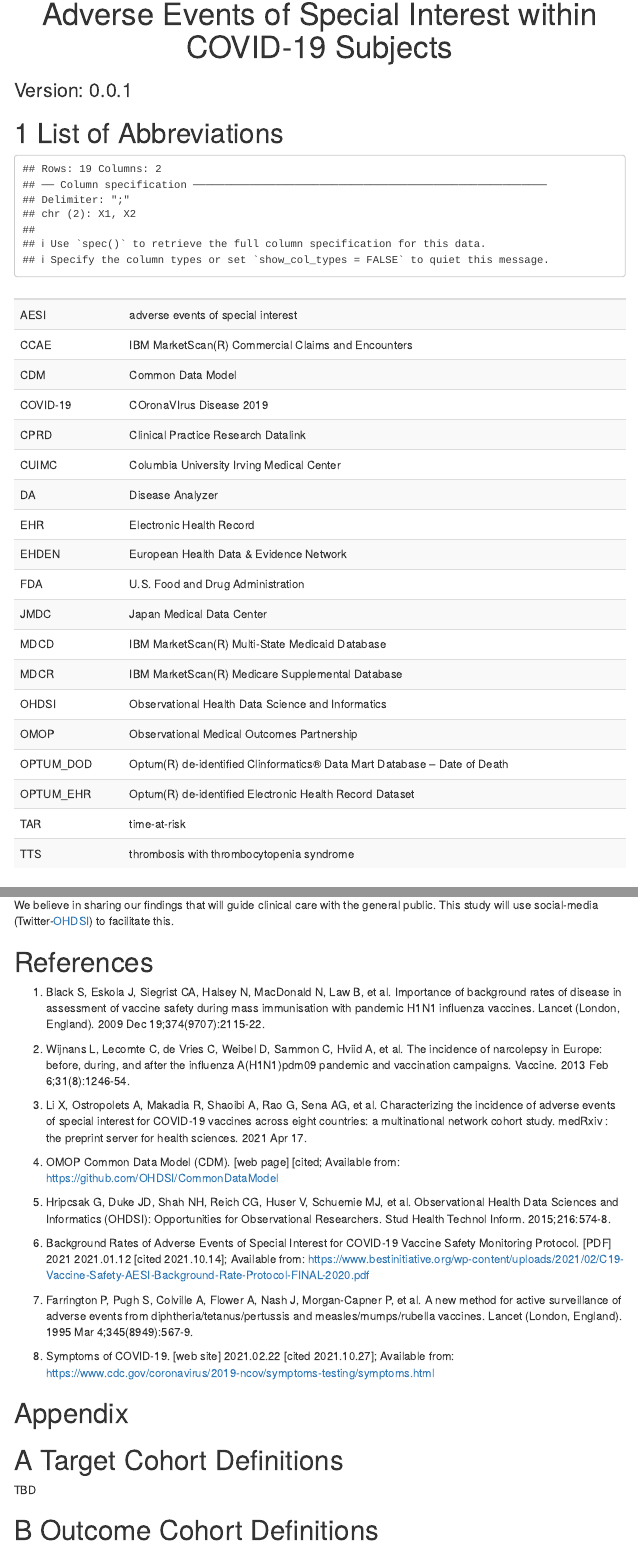
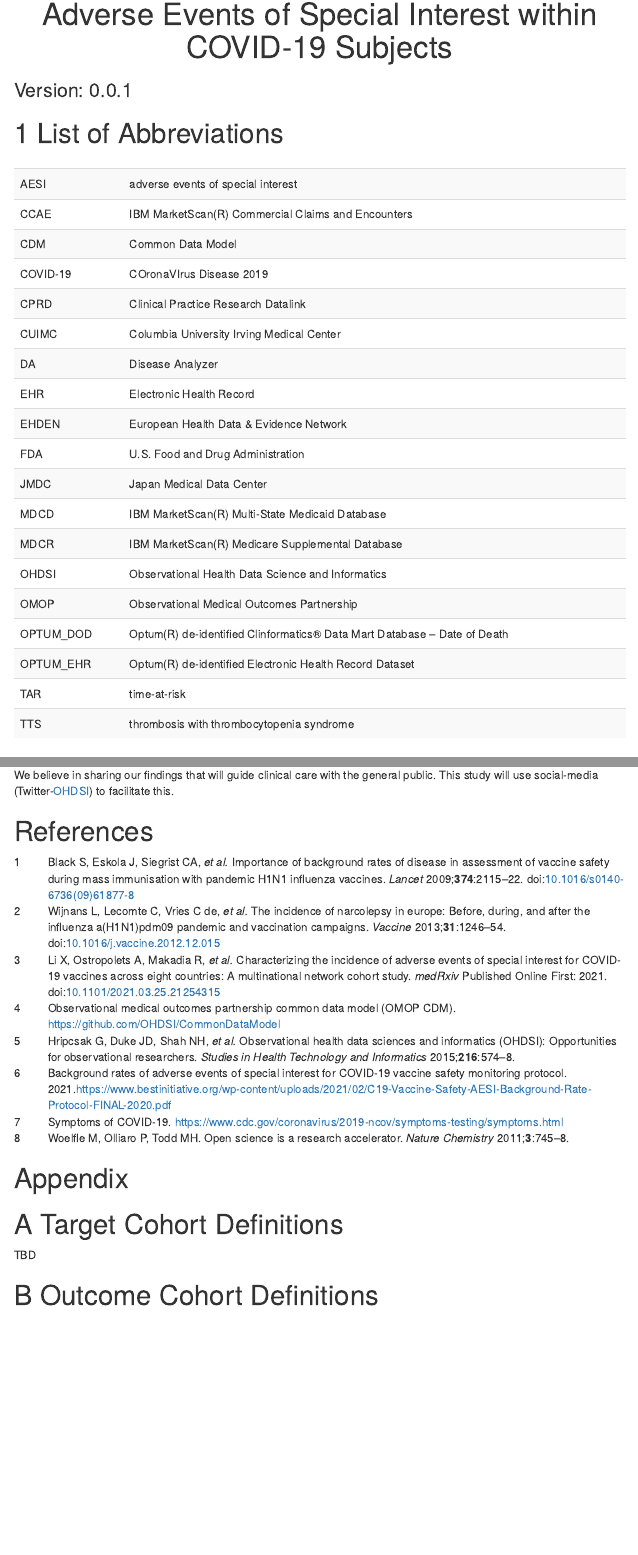
Before and after one commit to ohdsi-studies/Covid19SubjectsAesiIncidenceRate, an R Markdown document (Documents/Protocol.Rmd): the page in a window 1100 px wide, from 110 px down, and a second part further down, joined at a grey line. Rendered offline with R 4.5, knitr and Pandoc, with nearby package versions; some code elsewhere in the file could not run offline; menus at the side of the page are left out.

Commit message:
Added citations to protocol and removed some R messages

````diff
--- a/Documents/Protocol.Rmd
+++ b/Documents/Protocol.Rmd
@@ -77,7 +77,7 @@ latex_table_font_size <- 8
 
 # List of Abbreviations
 
-```{r abbreviations, echo=FALSE, results="asis", warning=FALSE}
+```{r abbreviations, echo=FALSE, results="asis", warning=FALSE, message=FALSE}
 abbreviations <- readr::read_delim(col_names = FALSE, delim = ";", trim_ws = TRUE, file = "
   AESI; adverse events of special interest
   CCAE; IBM MarketScan(R) Commercial Claims and Encounters
@@ -365,21 +365,7 @@ We believe in sharing our findings that will guide clinical care with the genera
 
 # References {-}
 
-1.	Black S, Eskola J, Siegrist CA, Halsey N, MacDonald N, Law B, et al. Importance of background rates of disease in assessment of vaccine safety during mass immunisation with pandemic H1N1 influenza vaccines. Lancet (London, England). 2009 Dec 19;374(9707):2115-22.
-
-2.	Wijnans L, Lecomte C, de Vries C, Weibel D, Sammon C, Hviid A, et al. The incidence of narcolepsy in Europe: before, during, and after the influenza A(H1N1)pdm09 pandemic and vaccination campaigns. Vaccine. 2013 Feb 6;31(8):1246-54.
-
-3.	Li X, Ostropolets A, Makadia R, Shaoibi A, Rao G, Sena AG, et al. Characterizing the incidence of adverse events of special interest for COVID-19 vaccines across eight countries: a multinational network cohort study. medRxiv : the preprint server for health sciences. 2021 Apr 17.
-
-4.	OMOP Common Data Model (CDM). [web page]  [cited; Available from: https://github.com/OHDSI/CommonDataModel
-
-5.	Hripcsak G, Duke JD, Shah NH, Reich CG, Huser V, Schuemie MJ, et al. Observational Health Data Sciences and Informatics (OHDSI): Opportunities for Observational Researchers. Stud Health Technol Inform. 2015;216:574-8.
-
-6.	Background Rates of Adverse Events of Special Interest for COVID-19 Vaccine Safety Monitoring Protocol. [PDF] 2021 2021.01.12 [cited 2021.10.14]; Available from: https://www.bestinitiative.org/wp-content/uploads/2021/02/C19-Vaccine-Safety-AESI-Background-Rate-Protocol-FINAL-2020.pdf
-
-7.	Farrington P, Pugh S, Colville A, Flower A, Nash J, Morgan-Capner P, et al. A new method for active surveillance of adverse events from diphtheria/tetanus/pertussis and measles/mumps/rubella vaccines. Lancet (London, England). 1995 Mar 4;345(8949):567-9.
-
-8.	Symptoms of COVID-19. [web site] 2021.02.22 [cited 2021.10.27]; Available from: https://www.cdc.gov/coronavirus/2019-ncov/symptoms-testing/symptoms.html
+<div id="refs"></div>
 
 # (APPENDIX) Appendix {-}
 
--- a/Documents/Protocol.bib
+++ b/Documents/Protocol.bib
@@ -1,5 +1,64 @@
 % Generated by Paperpile. Check out https://paperpile.com for more information.
 % BibTeX export options can be customized via Settings -> BibTeX.
+
+@article{Black2006,
+   author = {Black, S. and Eskola, J. and Siegrist, C. A. and Halsey, N. and MacDonald, N. and Law, B. and Miller, E. and Andrews, N. and Stowe, J. and Salmon, D. and Vannice, K. and Izurieta, H. S. and Akhtar, A. and Gold, M. and Oselka, G. and Zuber, P. and Pfeifer, D. and Vellozzi, C.},
+   title = {Importance of background rates of disease in assessment of vaccine safety during mass immunisation with pandemic H1N1 influenza vaccines},
+   journal = {Lancet},
+   volume = {374},
+   number = {9707},
+   pages = {2115-2122},
+   ISSN = {0140-6736 (Print)
+0140-6736},
+   DOI = {10.1016/s0140-6736(09)61877-8},
+   year = {2009},
+   type = {Journal Article}
+}
+
+@article{Wijnans2013,
+   author = {Wijnans, L. and Lecomte, C. and de Vries, C. and Weibel, D. and Sammon, C. and Hviid, A. and Svanström, H. and Mølgaard-Nielsen, D. and Heijbel, H. and Dahlström, L. A. and Hallgren, J. and Sparen, P. and Jennum, P. and Mosseveld, M. and Schuemie, M. and van der Maas, N. and Partinen, M. and Romio, S. and Trotta, F. and Santuccio, C. and Menna, A. and Plazzi, G. and Moghadam, K. K. and Ferro, S. and Lammers, G. J. and Overeem, S. and Johansen, K. and Kramarz, P. and Bonhoeffer, J. and Sturkenboom, M. C.},
+   title = {The incidence of narcolepsy in Europe: before, during, and after the influenza A(H1N1)pdm09 pandemic and vaccination campaigns},
+   journal = {Vaccine},
+   volume = {31},
+   number = {8},
+   pages = {1246-54},
+   ISSN = {0264-410x},
+   DOI = {10.1016/j.vaccine.2012.12.015},
+   year = {2013},
+   type = {Journal Article}
+}
+
+@article{Li2021,
+   author = {Li, X. and Ostropolets, A. and Makadia, R. and Shaoibi, A. and Rao, G. and Sena, A. G. and Martinez-Hernandez, E. and Delmestri, A. and Verhamme, K. and Rijnbeek, P. R. and Duarte-Salles, T. and Suchard, M. and Ryan, P. and Hripcsak, G. and Prieto-Alhambra, D.},
+   title = {Characterizing the incidence of adverse events of special interest for COVID-19 vaccines across eight countries: a multinational network cohort study},
+   journal = {medRxiv},
+   DOI = {10.1101/2021.03.25.21254315},
+   year = {2021},
+   type = {Journal Article}
+}
+
+@misc{OMOPCDM-wp,
+   title = {Observational Medical Outcomes Partnership Common Data Model (OMOP CDM).},
+   url = {https://github.com/OHDSI/CommonDataModel},
+   type = {Web Page}
+}
+
+@misc{COVID19AESIs,
+   title = {Background Rates of Adverse Events of Special Interest for COVID-19 Vaccine Safety Monitoring Protocol.},
+   number = {2021.10.14},
+   month = {2021.01.12},
+   url = {https://www.bestinitiative.org/wp-content/uploads/2021/02/C19-Vaccine-Safety-AESI-Background-Rate-Protocol-FINAL-2020.pdf},
+   year = {2021},
+   type = {Web Page}
+}
+
+@misc{COVID19Symptoms,
+   title = {Symptoms of COVID-19.},
+   number = {2021.10.27},
+   month = {2021.02.22},
+   url = {https://www.cdc.gov/coronavirus/2019-ncov/symptoms-testing/symptoms.html},
+   type = {Web Page}
+}
 
 @ARTICLE{Yuan2017-wm,
   title   = "Risk Prediction for Ischemic Stroke and Transient Ischemic Attack
````
Also changed, not shown: Documents/Protocol.Rmd (16 more changed lines), 1 other file.
